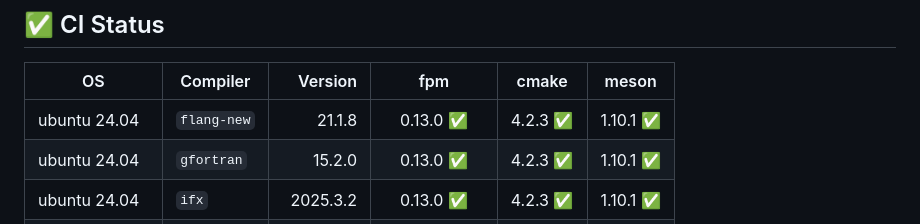
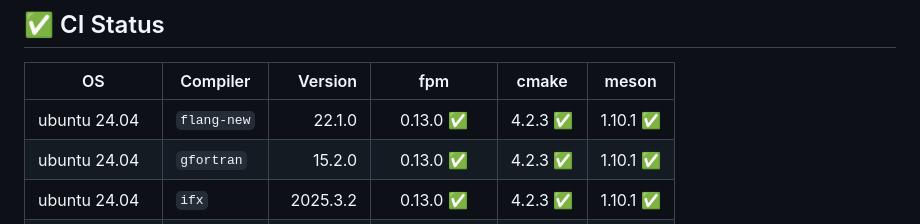
Before and after one commit to gha3mi/setup-fortran-conda, a Markdown page: README.md, the part around the change. Rendered like a GitHub page.

Commit message:
Update README.md status table [ci skip]

```diff
--- a/README.md
+++ b/README.md
@@ -86,7 +86,7 @@ jobs:
 
 | OS | Compiler | Version | fpm | cmake | meson |
 | --- | --- | ---: | :---: | :---: | :---: |
-| ubuntu 24.04 | `flang-new` | 21.1.8 | 0.13.0 ✅ | 4.2.3 ✅ | 1.10.1 ✅ |
+| ubuntu 24.04 | `flang-new` | 22.1.0 | 0.13.0 ✅ | 4.2.3 ✅ | 1.10.1 ✅ |
 | ubuntu 24.04 | `gfortran` | 15.2.0 | 0.13.0 ✅ | 4.2.3 ✅ | 1.10.1 ✅ |
 | ubuntu 24.04 | `ifx` | 2025.3.2 | 0.13.0 ✅ | 4.2.3 ✅ | 1.10.1 ✅ |
 | ubuntu 24.04 | `lfortran` | 0.60.0 | 0.12.0 ✅ | 4.2.3 ✅ | — |
```
